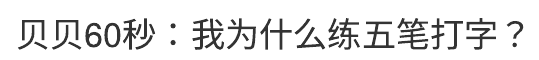
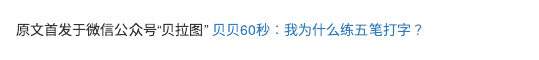
Before and after one commit to John-Qu/blog, an R Markdown document (content/cn/2019-03-01-why-I-learn-wubi-now.Rmd): the page in a window 1100 px wide, from 130 px down before the commit and from 1180 px down after it, so that both start at the same text. Rendered offline with R 4.5, knitr and Pandoc, with nearby package versions.

Commit message:
add local options

```diff
--- a/content/cn/2019-03-01-why-I-learn-wubi-now.Rmd
+++ b/content/cn/2019-03-01-why-I-learn-wubi-now.Rmd
@@ -9,9 +9,6 @@
   - 为什么
   - 工具
 ---
-# 贝贝60秒：我为什么练五笔打字？
-
-
 > 今天是贝贝报告给你的第 1 天
 > 2019-03-01 星期五
 
@@ -46,3 +43,7 @@
 > 讲话更干脆点儿就好了，感觉有拖音
 >
 > > 谢谢反馈，我换个空旷一点的地方去录音，讲话也干脆点。
+
+---
+
+原文首发于微信公众号“贝拉图” [贝贝60秒：我为什么练五笔打字？](https://mp.weixin.qq.com/s/wuIVWoESyT25KgI6X7mn6w)
```
Also changed, not shown: content/cn/2018-06-11-letter-to-little-fish-ten-days-old.Rmd (+6 -0 lines), content/cn/2018-06-11-letter-to-little-fish-ten-days-old.html, content/cn/2019-03-01-why-I-learn-wubi-now.html, 27 other files.
